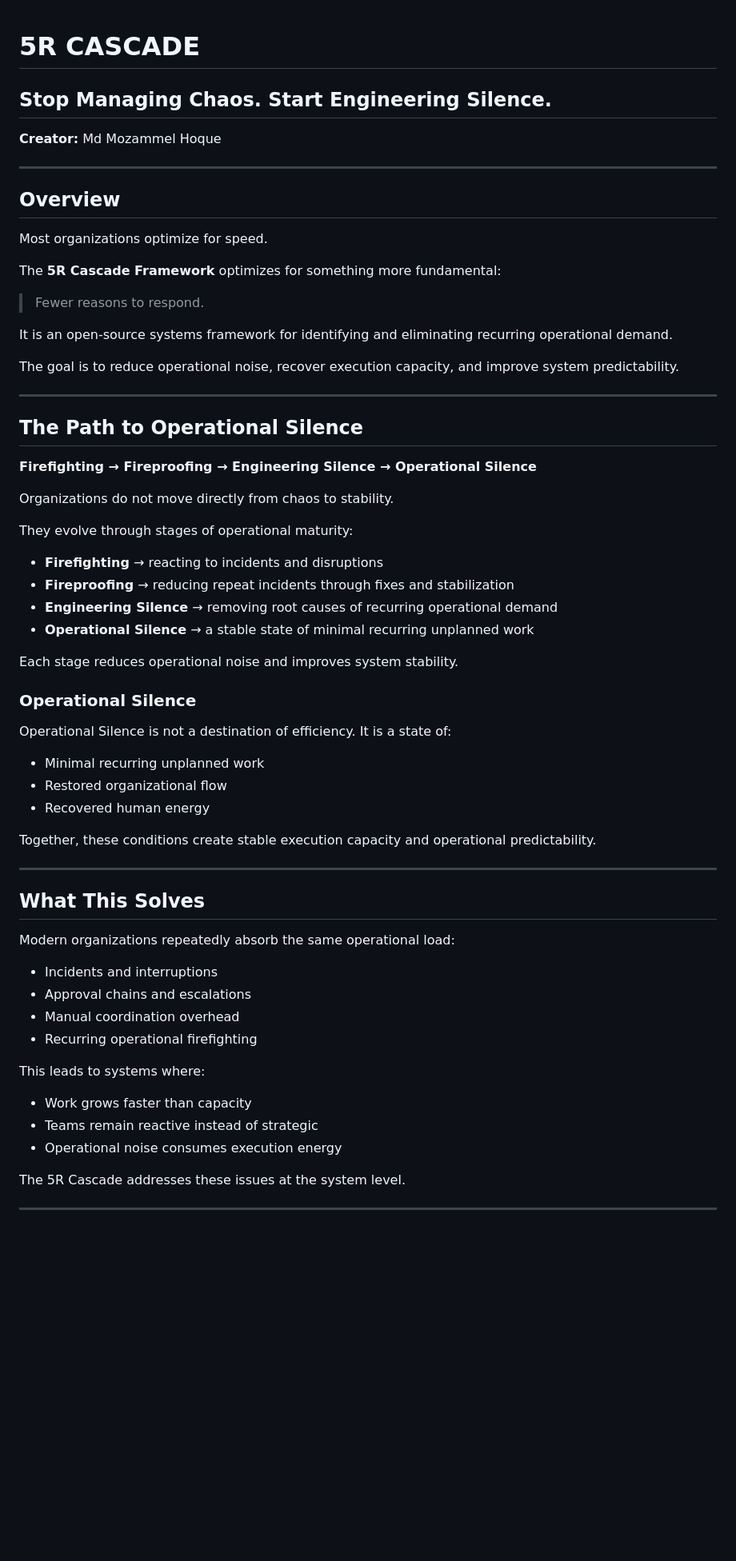
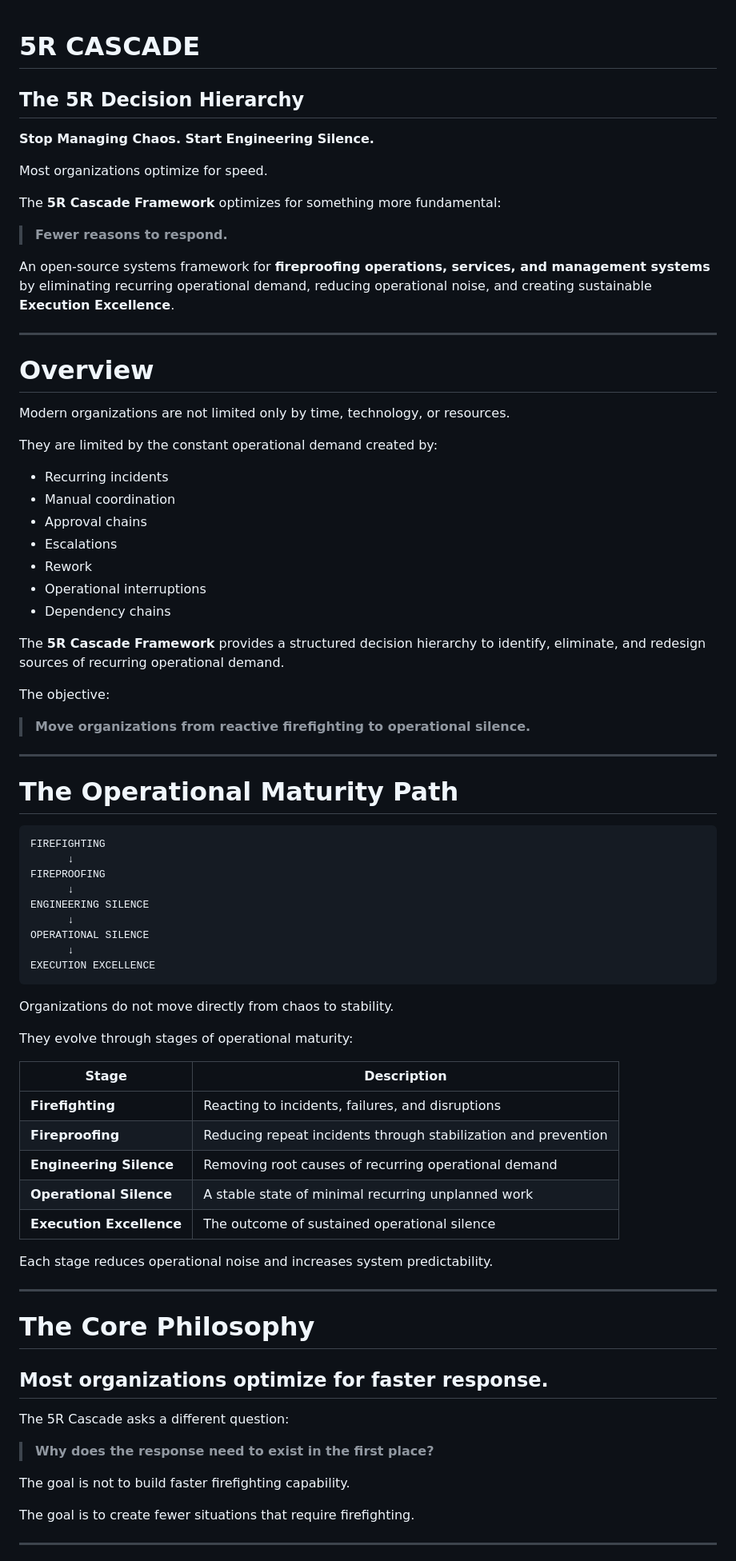
Before and after one commit to titumozammel/5r-cascade-framework, a Markdown page: README.md, the part around one of its changes. Shown at 80% size. Drawn GitHub-style; blank space fills up the shorter version.

````diff
--- a/README.md
+++ b/README.md
@@ -1,68 +1,81 @@
 # 5R CASCADE
+## The 5R Decision Hierarchy
 
-## Stop Managing Chaos. Start Engineering Silence.
-
-**Creator:** Md Mozammel Hoque
-
----
-
-## Overview
+**Stop Managing Chaos. Start Engineering Silence.**
 
 Most organizations optimize for speed.
 
 The **5R Cascade Framework** optimizes for something more fundamental:
 
-> Fewer reasons to respond.
+> **Fewer reasons to respond.**
 
-It is an open-source systems framework for identifying and eliminating recurring operational demand.
-
-The goal is to reduce operational noise, recover execution capacity, and improve system predictability.
+An open-source systems framework for **fireproofing operations, services, and management systems** by eliminating recurring operational demand, reducing operational noise, and creating sustainable **Execution Excellence**.
 
 ---
 
-## The Path to Operational Silence
+# Overview
 
-**Firefighting → Fireproofing → Engineering Silence → Operational Silence**
+Modern organizations are not limited only by time, technology, or resources.
+
+They are limited by the constant operational demand created by:
+
+- Recurring incidents
+- Manual coordination
+- Approval chains
+- Escalations
+- Rework
+- Operational interruptions
+- Dependency chains
+
+The **5R Cascade Framework** provides a structured decision hierarchy to identify, eliminate, and redesign sources of recurring operational demand.
+
+The objective:
+
+> **Move organizations from reactive firefighting to operational silence.**
+
+---
+
+# The Operational Maturity Path
+
+```
+FIREFIGHTING
+      ↓
+FIREPROOFING
+      ↓
+ENGINEERING SILENCE
+      ↓
+OPERATIONAL SILENCE
+      ↓
+EXECUTION EXCELLENCE
+```
 
 Organizations do not move directly from chaos to stability.
 
 They evolve through stages of operational maturity:
 
-* **Firefighting** → reacting to incidents and disruptions
-* **Fireproofing** → reducing repeat incidents through fixes and stabilization
-* **Engineering Silence** → removing root causes of recurring operational demand
-* **Operational Silence** → a stable state of minimal recurring unplanned work
+| Stage | Description |
+|---|---|
+| **Firefighting** | Reacting to incidents, failures, and disruptions |
+| **Fireproofing** | Reducing repeat incidents through stabilization and prevention |
+| **Engineering Silence** | Removing root causes of recurring operational demand |
+| **Operational Silence** | A stable state of minimal recurring unplanned work |
+| **Execution Excellence** | The outcome of sustained operational silence |
 
-Each stage reduces operational noise and improves system stability.
-
-### Operational Silence
-
-Operational Silence is not a destination of efficiency. It is a state of:
-
-* Minimal recurring unplanned work
-* Restored organizational flow
-* Recovered human energy
-
-Together, these conditions create stable execution capacity and operational predictability.
+Each stage reduces operational noise and increases system predictability.
 
 ---
 
-## What This Solves
+# The Core Philosophy
 
-Modern organizations repeatedly absorb the same operational load:
+## Most organizations optimize for faster response.
 
-* Incidents and interruptions
-* Approval chains and escalations
-* Manual coordination overhead
-* Recurring operational firefighting
+The 5R Cascade asks a different question:
 
-This leads to systems where:
+> **Why does the response need to exist in the first place?**
 
-* Work grows faster than capacity
-* Teams remain reactive instead of strategic
-* Operational noise consumes execution energy
+The goal is not to build faster firefighting capability.
 
-The 5R Cascade addresses these issues at the system level.
+The goal is to create fewer situations that require firefighting.
 
 ---
 
````
Also changed, not shown: other parts of README.md (+370 -69 lines).
